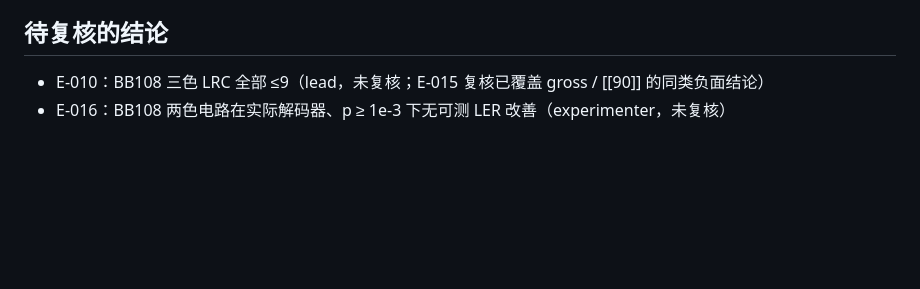
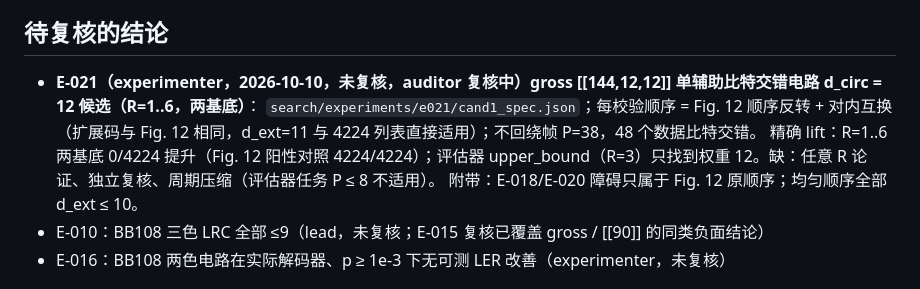
Before and after one commit to GavinNull/gross-code-distance-12, a Markdown page: research/STATE.md, the part around the change. GitHub-like rendering; blank space fills up the shorter version.

Commit message:
E-021 (unaudited): candidate gross single-ancilla interleaved circuit with d_circ=12 at R=1..6
Co-Authored-By: Claude Opus 5.5 <noreply@anthropic.com>

```diff
--- a/research/STATE.md
+++ b/research/STATE.md
@@ -86,6 +86,10 @@
 
 ## 待复核的结论
 
+- **E-021（experimenter，2026-10-10，未复核，auditor 复核中）gross [[144,12,12]] 单辅助比特交错电路 d_circ = 12 候选（R=1..6，两基底）**：
+  `search/experiments/e021/cand1_spec.json`；每校验顺序 = Fig. 12 顺序反转 + 对内互换（扩展码与 Fig. 12 相同，d_ext=11 与 4224 列表直接适用）；不回绕帧 P=38，48 个数据比特交错。
+  精确 lift：R=1..6 两基底 0/4224 提升（Fig. 12 阳性对照 4224/4224）；评估器 upper_bound（R=3）只找到权重 12。缺：任意 R 论证、独立复核、周期压缩（评估器任务 P ≤ 8 不适用）。
+  附带：E-018/E-020 障碍只属于 Fig. 12 原顺序；均匀顺序全部 d_ext ≤ 10。
 - E-010：BB108 三色 LRC 全部 ≤9（lead，未复核；E-015 复核已覆盖 gross / [[90]] 的同类负面结论）
 - E-016：BB108 两色电路在实际解码器、p ≥ 1e-3 下无可测 LER 改善（experimenter，未复核）
 
```
